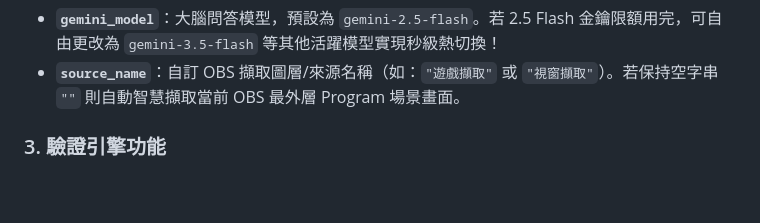
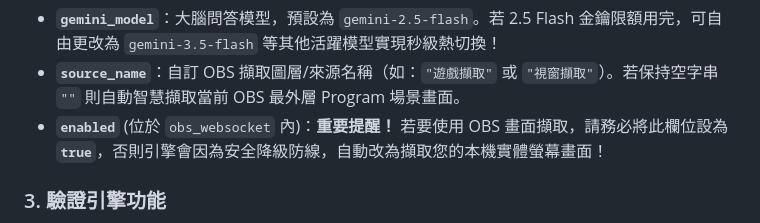
Before and after one commit to Jpopaholic/GeminiGameProject, a Markdown page: README.md, the part around the change. Drawn GitHub-style; blank space fills up the shorter version.

Commit message:
docs: Add warning in README.md to remind streamers that obs_websocket enabled must be true

````diff
--- a/README.md
+++ b/README.md
@@ -100,6 +100,7 @@ chmod +x setup_dependencies.sh
 ```
 * **`gemini_model`**：大腦問答模型，預設為 `gemini-2.5-flash`。若 2.5 Flash 金鑰限額用完，可自由更改為 `gemini-3.5-flash` 等其他活躍模型實現秒級熱切換！
 * **`source_name`**：自訂 OBS 擷取圖層/來源名稱（如：`"遊戲擷取"` 或 `"視窗擷取"`）。若保持空字串 `""` 則自動智慧擷取當前 OBS 最外層 Program 場景畫面。
+* **`enabled`** (位於 `obs_websocket` 內)：**重要提醒！** 若要使用 OBS 畫面擷取，請務必將此欄位設為 **`true`**，否則引擎會因為安全降級防線，自動改為擷取您的本機實體螢幕畫面！
 
 ### 3. 驗證引擎功能
 在正式開播前，可使用以下指令碼驗證引擎的視覺擷取降級備份、語音 Instruction 組合等功能是否完全正常：
````
